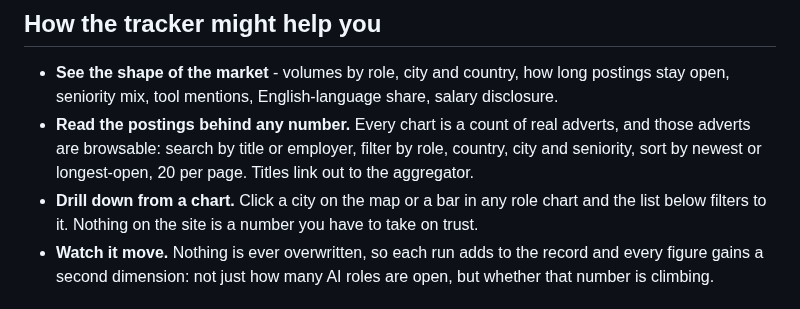
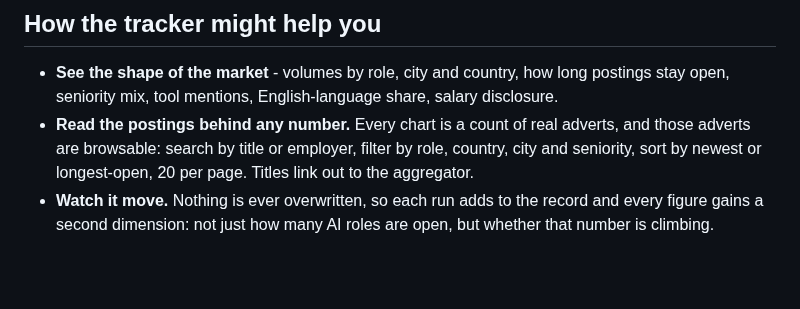
Before and after one commit to Chrisinho8/DACH-data-job-market, a Markdown page: README.md, the part around the change. Drawn GitHub-style; blank space fills up the shorter version.

Commit message:
Remove drilling down feature description from README
Removed a bullet point about drilling down from a chart in the README.

```diff
--- a/README.md
+++ b/README.md
@@ -12,7 +12,6 @@ A daily snapshot of the DACH AI/data-job market: **3,000+ live postings from 1,2
 
 - **See the shape of the market** - volumes by role, city and country, how long postings stay open, seniority mix, tool mentions, English-language share, salary disclosure.
 - **Read the postings behind any number.** Every chart is a count of real adverts, and those adverts are browsable: search by title or employer, filter by role, country, city and seniority, sort by newest or longest-open, 20 per page. Titles link out to the aggregator.
-- **Drill down from a chart.** Click a city on the map or a bar in any role chart and the list below filters to it. Nothing on the site is a number you have to take on trust.
 - **Watch it move.** Nothing is ever overwritten, so each run adds to the record and every figure gains a second dimension: not just how many AI roles are open, but whether that number is climbing.
 
 ## Overview of the Map
```
